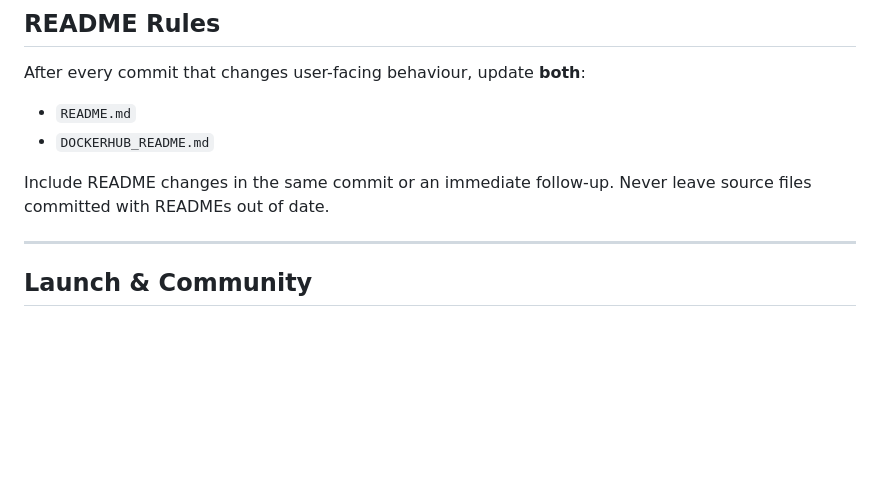
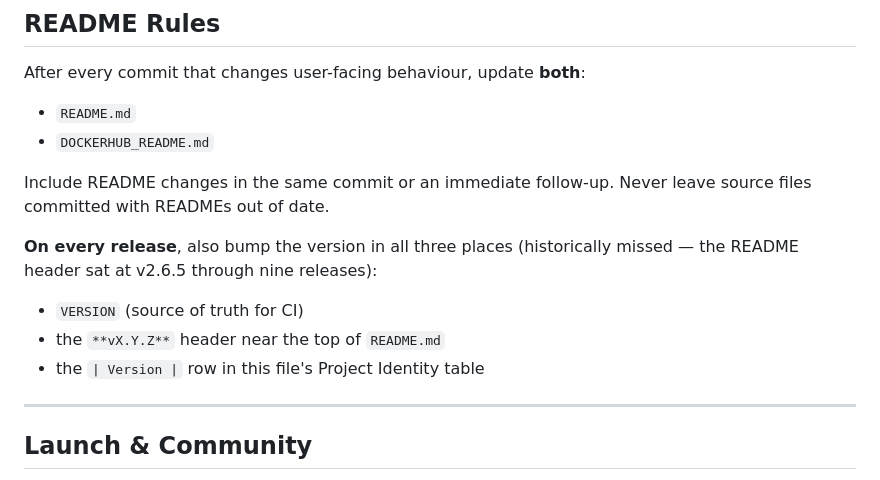
Before and after one commit to PauloJf/BPM-Tagger, a Markdown page: CLAUDE.md, the part around the change. Drawn GitHub-style; blank space fills up the shorter version.

Commit message:
Docs: add release version-bump checklist to CLAUDE.md
Co-Authored-By: Claude Fable 5 <noreply@anthropic.com>

```diff
--- a/CLAUDE.md
+++ b/CLAUDE.md
@@ -205,6 +205,12 @@ After every commit that changes user-facing behaviour, update **both**:
 
 Include README changes in the same commit or an immediate follow-up. Never leave source files committed with READMEs out of date.
 
+**On every release**, also bump the version in all three places (historically missed —
+the README header sat at v2.6.5 through nine releases):
+- `VERSION` (source of truth for CI)
+- the `**vX.Y.Z**` header near the top of `README.md`
+- the `| Version |` row in this file's Project Identity table
+
 ---
 
 ## Launch & Community
```
